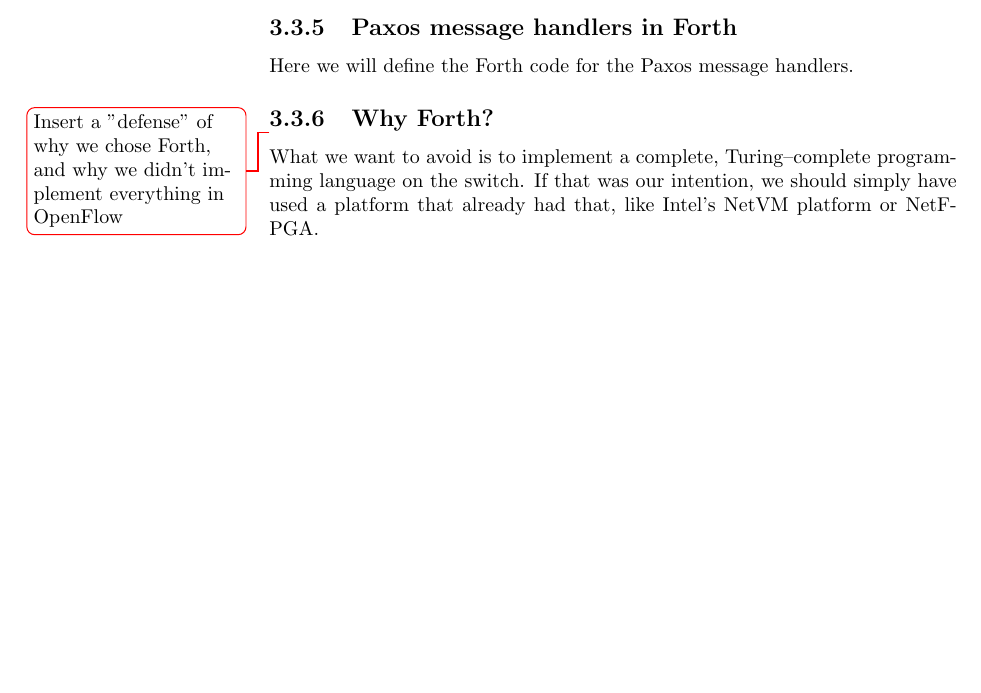
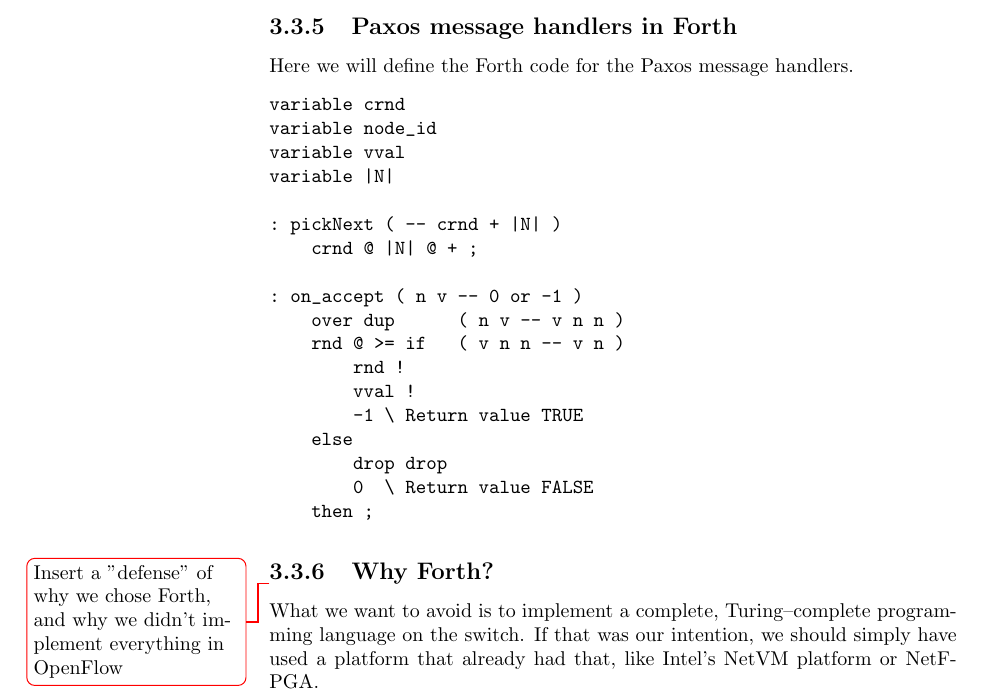
Before and after one commit to cslarsen/bachelor, a LaTeX thesis (thesis/thesis.tex, which reads thesis/paxos-algorithm.tex): part of page 16 of 28, cut so that both start at the same text, the shorter picture padded with empty space. Compiled offline with pdfLaTeX.

Commit message:
Adds example Forth code

```diff
--- a/thesis/paxos-algorithm.tex
+++ b/thesis/paxos-algorithm.tex
@@ -338,6 +338,27 @@ numbers at location 1 and so on.
 
 Here we will define the Forth code for the Paxos message handlers.
 
+\begin{verbatim}
+variable crnd
+variable node_id
+variable vval
+variable |N|
+
+: pickNext ( -- crnd + |N| )
+    crnd @ |N| @ + ;
+
+: on_accept ( n v -- 0 or -1 )
+    over dup      ( n v -- v n n )
+    rnd @ >= if   ( v n n -- v n )
+        rnd !
+        vval !
+        -1 \ Return value TRUE
+    else
+        drop drop
+        0  \ Return value FALSE
+    then ;
+\end{verbatim}
+
 \subsection{Why Forth?}
 
 \todo{Insert a "defense" of why we chose Forth, and why we didn't implement
```
